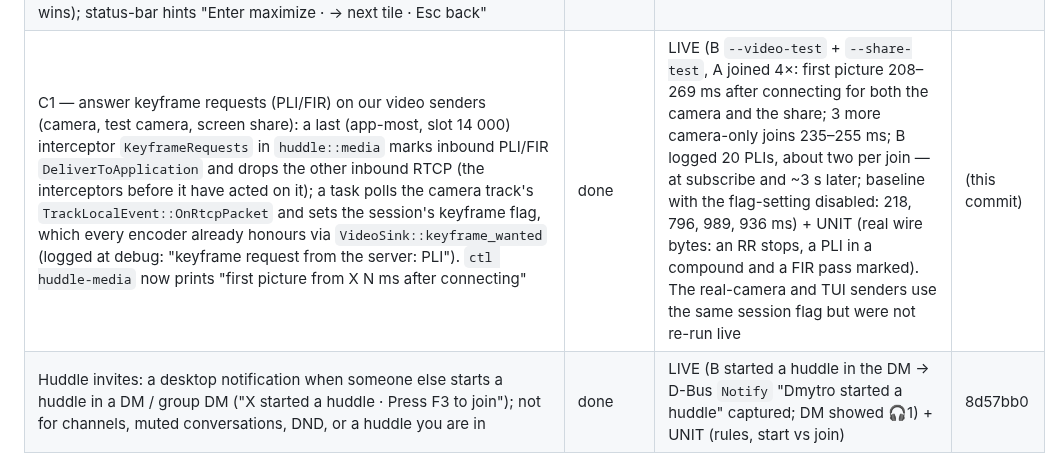
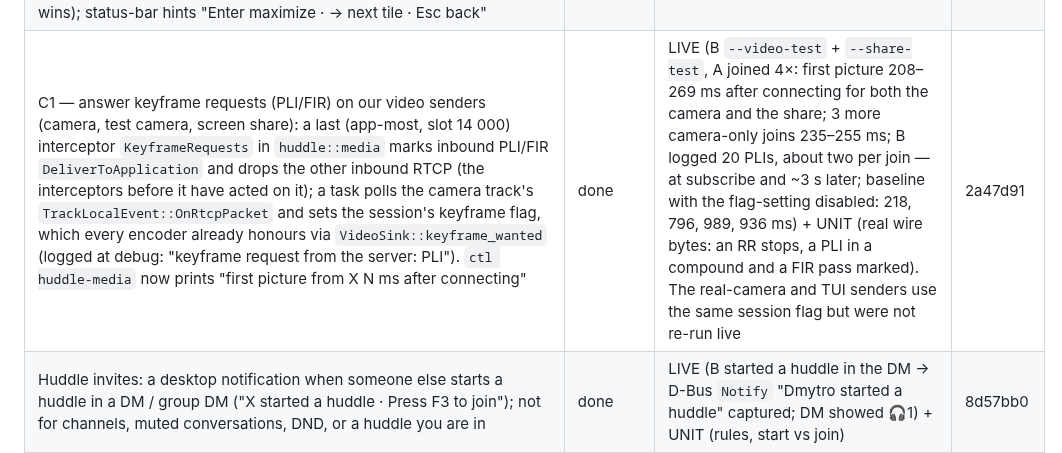
Before and after one commit to dmytrobsp/klack, a Markdown page: PROGRESS.md, the part around the change. GitHub-like rendering.

Commit message:
docs: PROGRESS for C1
Co-Authored-By: Claude Opus 5.5 <noreply@anthropic.com>

```diff
--- a/PROGRESS.md
+++ b/PROGRESS.md
@@ -91,7 +91,7 @@ background is in `../REPORT.md` and `../notes/`.
 | B2 — tiles that scale with the call: `layout()` tries every column count and keeps the largest camera-shaped tiles (width ≈ 3.2 × height in cells) at which everyone fits, centred; tiles shrink as people join down to 18×6 cells; beyond that the grid scrolls by rows (mouse wheel over the tiles; keys come with B4) with "▲ N more" / "▼ N more" markers above and below; the footer now yields to the tiles (at most a third of the view: the audio line goes first, then the controls are cut — a large font had left no room for tiles) | done | LIVE (B's camera + screen share + A: three tiles; with kitty's font at 24 pt only one fits: "▼ 2 more", wheel → B's camera with "▲ 1 more" / "▼ 1 more", wheel → A with "▲ 2 more") + UNIT (inside/no overlap for 1–12 people, tiles never grow when someone joins, overflow counts and clamped scrolling, footer budget). Many-people layouts are unit-tested only (see the gaps) | 83478b2 |
 | B3 — a stage for screen shares: while someone shares, the (first) share fills the stage and everyone else — other shares, then people — goes into a strip: a column on the right when the view is at least 3× wider than tall, else a band at the bottom (a quarter of the space, 6–12 rows / 20–40 columns); the strip uses the same layout as the grid, so it shrinks and scrolls with markers | done | LIVE (B's share on the stage, B's camera (lit, speaking) and A in the bottom band) + UNIT (wide and tall splits, no strip when alone). The right-hand column is unit-tested only (the test window is taller than wide) | 1a2a2aa |
 | B4 — select and maximize any tile (every tile, as in Slack's client): the huddle view takes the keyboard focus when it opens (new `huddle_view` key context, in Tab order instead of the hidden messages): arrows / hjkl move the selection (grid-aware: up/down by a row; with a share on the stage, up from the strip's first row reaches the stage), Enter / Space / f maximizes the selected tile or shows all tiles again, Esc restores and then moves to the sidebar; a click selects a tile, a click on the selected tile maximizes/restores it; the selection is kept in view (scrolls), shown by a highlighted title and an accent border (a speaking tile's green wins); status-bar hints "Enter maximize · → next tile · Esc back" | done | LIVE (B's share + camera + A: → selected the share, ↓ B's camera in the strip, Enter maximized it, Esc restored; a click selected A's tile, a second click maximized it, Esc, Esc → sidebar) + UNIT (navigation incl. the stage, select/maximize/back/click) | c8cd933 |
-| C1 — answer keyframe requests (PLI/FIR) on our video senders (camera, test camera, screen share): a last (app-most, slot 14 000) interceptor `KeyframeRequests` in `huddle::media` marks inbound PLI/FIR `DeliverToApplication` and drops the other inbound RTCP (the interceptors before it have acted on it); a task polls the camera track's `TrackLocalEvent::OnRtcpPacket` and sets the session's keyframe flag, which every encoder already honours via `VideoSink::keyframe_wanted` (logged at debug: "keyframe request from the server: PLI"). `ctl huddle-media` now prints "first picture from X N ms after connecting" | done | LIVE (B `--video-test` + `--share-test`, A joined 4×: first picture 208–269 ms after connecting for both the camera and the share; 3 more camera-only joins 235–255 ms; B logged 20 PLIs, about two per join — at subscribe and ~3 s later; baseline with the flag-setting disabled: 218, 796, 989, 936 ms) + UNIT (real wire bytes: an RR stops, a PLI in a compound and a FIR pass marked). The real-camera and TUI senders use the same session flag but were not re-run live | (this commit) |
+| C1 — answer keyframe requests (PLI/FIR) on our video senders (camera, test camera, screen share): a last (app-most, slot 14 000) interceptor `KeyframeRequests` in `huddle::media` marks inbound PLI/FIR `DeliverToApplication` and drops the other inbound RTCP (the interceptors before it have acted on it); a task polls the camera track's `TrackLocalEvent::OnRtcpPacket` and sets the session's keyframe flag, which every encoder already honours via `VideoSink::keyframe_wanted` (logged at debug: "keyframe request from the server: PLI"). `ctl huddle-media` now prints "first picture from X N ms after connecting" | done | LIVE (B `--video-test` + `--share-test`, A joined 4×: first picture 208–269 ms after connecting for both the camera and the share; 3 more camera-only joins 235–255 ms; B logged 20 PLIs, about two per join — at subscribe and ~3 s later; baseline with the flag-setting disabled: 218, 796, 989, 936 ms) + UNIT (real wire bytes: an RR stops, a PLI in a compound and a FIR pass marked). The real-camera and TUI senders use the same session flag but were not re-run live | 2a47d91 |
 | Huddle invites: a desktop notification when someone else starts a huddle in a DM / group DM ("X started a huddle · Press F3 to join"); not for channels, muted conversations, DND, or a huddle you are in | done | LIVE (B started a huddle in the DM → D-Bus `Notify` "Dmytro started a huddle" captured; DM showed 🎧1) + UNIT (rules, start vs join) | 8d57bb0 |
 | Audio device selection: `SLACKTUI_AUDIO_INPUT` / `SLACKTUI_AUDIO_OUTPUT` match a device id or name (case-insensitive part); a named device that is missing is an error, never a fallback; `ctl audio-devices` lists `<id> — <name>` | done | LIVE (listing; `SLACKTUI_AUDIO_OUTPUT=nonexistent-device` → call bar "no sound: no output device matching…", no playback stream created) + UNIT (matching) | a708e3b |
 | Huddles in the TUI: F3 joins/starts the current conversation's huddle (`rooms.join`) or leaves; joins **muted** (the microphone is opened only while unmuted); F4 mute/unmute (AUDIO_CONTROL); call bar with participants, speaking 🔊 and muted 🔇; the meeting mix plays on the default output (cpal, resampled); sidebar shows `🎧N` on conversations with an active huddle (live `sh_room_join/leave/update`) | done | LIVE (B started a huddle in #social with a 440 Hz tone → `🎧1` appeared in A's sidebar; F3 joined: call bar listed B speaking and A muted; slacktui's own PipeWire playback stream carried the tone, −29.8 dB at 440 Hz vs −77.5 dB at 2 kHz; B's roster showed A `muted: true`; F3 left and B's roster dropped A) + UNIT (resampler, mixdown, roster rules, huddle tracking). **Microphone capture NOT verified live** (not recording the user's room); the send path itself is verified with `ctl huddle-media --tone`. | 4be3870 |
```
